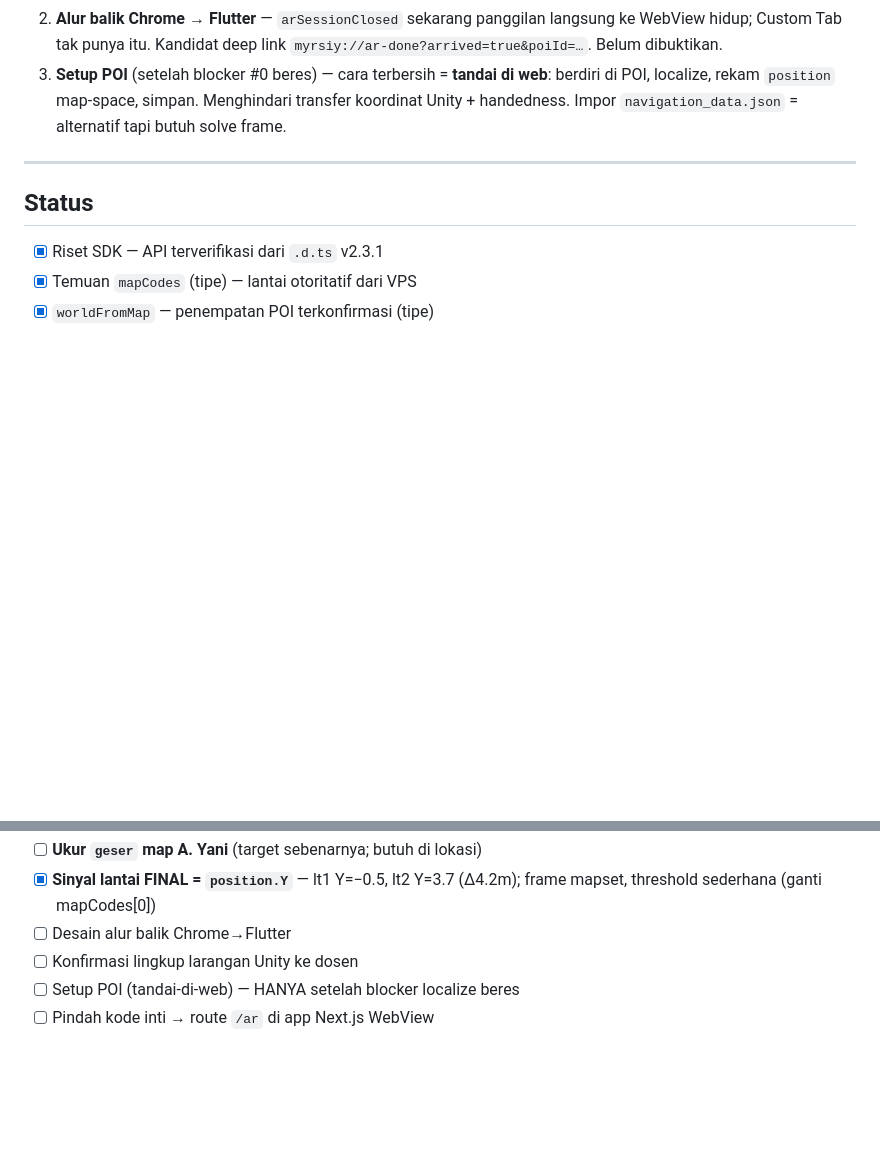
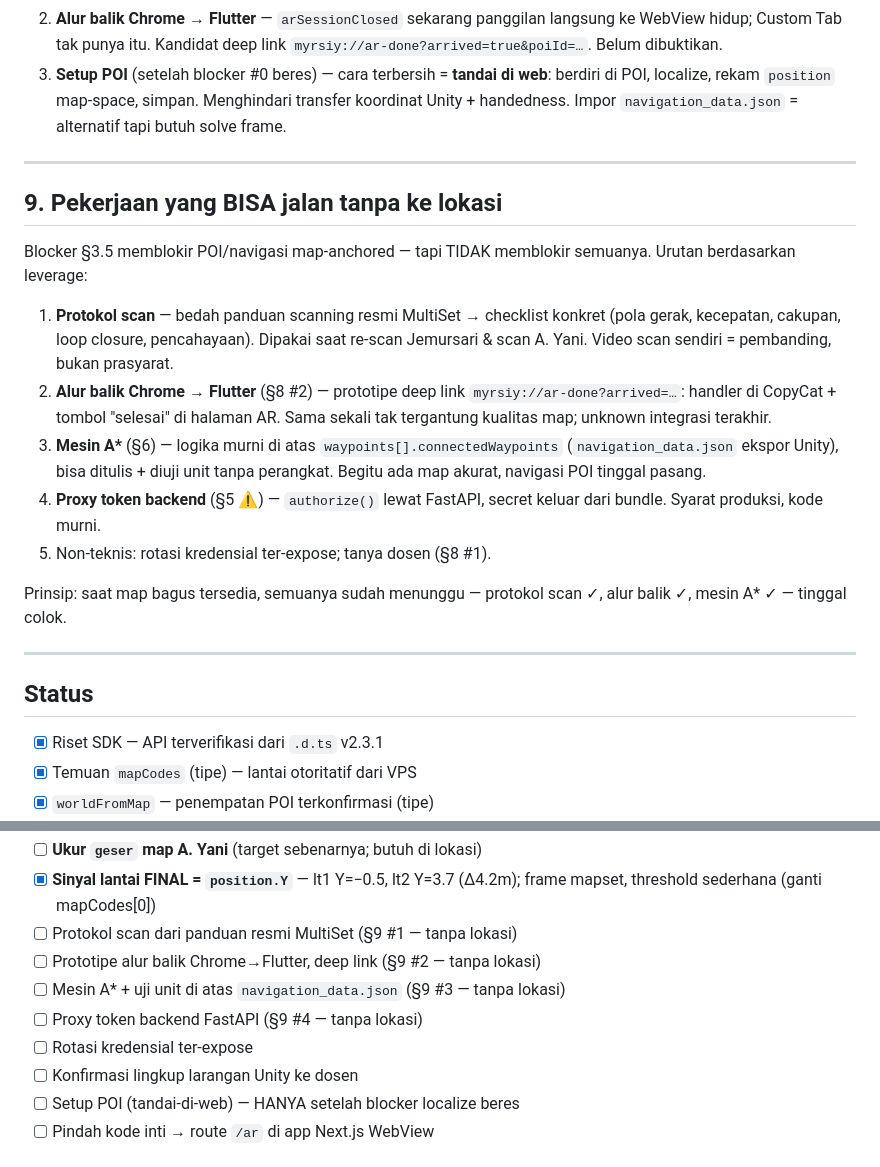
Before and after one commit to RockHead07/DARSI-Indoor-Navigation-WebXR, a Markdown page: README.md, 2 parts joined by grey strips. Rendered like a GitHub page; blank space fills up the shorter version.

Commit message:
Docs: catat pekerjaan tanpa-lokasi (§9) + perluas checklist Status

```diff
--- a/README.md
+++ b/README.md
@@ -262,6 +262,29 @@ Pelajaran lapangan: WiFi RS menelan koneksi diam-diam → uji dgn seluler; `poiC
 
 ---
 
+## 9. Pekerjaan yang BISA jalan tanpa ke lokasi
+
+Blocker §3.5 memblokir POI/navigasi map-anchored — tapi TIDAK memblokir semuanya.
+Urutan berdasarkan leverage:
+
+1. **Protokol scan** — bedah panduan scanning resmi MultiSet → checklist konkret
+   (pola gerak, kecepatan, cakupan, loop closure, pencahayaan). Dipakai saat
+   re-scan Jemursari & scan A. Yani. Video scan sendiri = pembanding, bukan prasyarat.
+2. **Alur balik Chrome → Flutter** (§8 #2) — prototipe deep link
+   `myrsiy://ar-done?arrived=…`: handler di CopyCat + tombol "selesai" di halaman AR.
+   Sama sekali tak tergantung kualitas map; unknown integrasi terakhir.
+3. **Mesin A\*** (§6) — logika murni di atas `waypoints[].connectedWaypoints`
+   (`navigation_data.json` ekspor Unity), bisa ditulis + diuji unit tanpa perangkat.
+   Begitu ada map akurat, navigasi POI tinggal pasang.
+4. **Proxy token backend** (§5 ⚠️) — `authorize()` lewat FastAPI, secret keluar
+   dari bundle. Syarat produksi, kode murni.
+5. Non-teknis: rotasi kredensial ter-expose; tanya dosen (§8 #1).
+
+Prinsip: saat map bagus tersedia, semuanya sudah menunggu — protokol scan ✓,
+alur balik ✓, mesin A* ✓ — tinggal colok.
+
+---
+
 ## Status
 
 - [x] Riset SDK — API terverifikasi dari `.d.ts` v2.3.1
@@ -276,7 +299,11 @@ Pelajaran lapangan: WiFi RS menelan koneksi diam-diam → uji dgn seluler; `poiC
 - [ ] **Cek Localization Heatmap Jemursari** (dashboard MultiSet) — bukti scan jelek?
 - [ ] **Ukur `geser` map A. Yani** (target sebenarnya; butuh di lokasi)
 - [x] **Sinyal lantai FINAL = `position.Y`** — lt1 Y=−0.5, lt2 Y=3.7 (Δ4.2m); frame mapset, threshold sederhana (ganti mapCodes[0])
-- [ ] Desain alur balik Chrome→Flutter
+- [ ] Protokol scan dari panduan resmi MultiSet (§9 #1 — tanpa lokasi)
+- [ ] Prototipe alur balik Chrome→Flutter, deep link (§9 #2 — tanpa lokasi)
+- [ ] Mesin A* + uji unit di atas `navigation_data.json` (§9 #3 — tanpa lokasi)
+- [ ] Proxy token backend FastAPI (§9 #4 — tanpa lokasi)
+- [ ] Rotasi kredensial ter-expose
 - [ ] Konfirmasi lingkup larangan Unity ke dosen
 - [ ] Setup POI (tandai-di-web) — HANYA setelah blocker localize beres
 - [ ] Pindah kode inti → route `/ar` di app Next.js WebView
```
